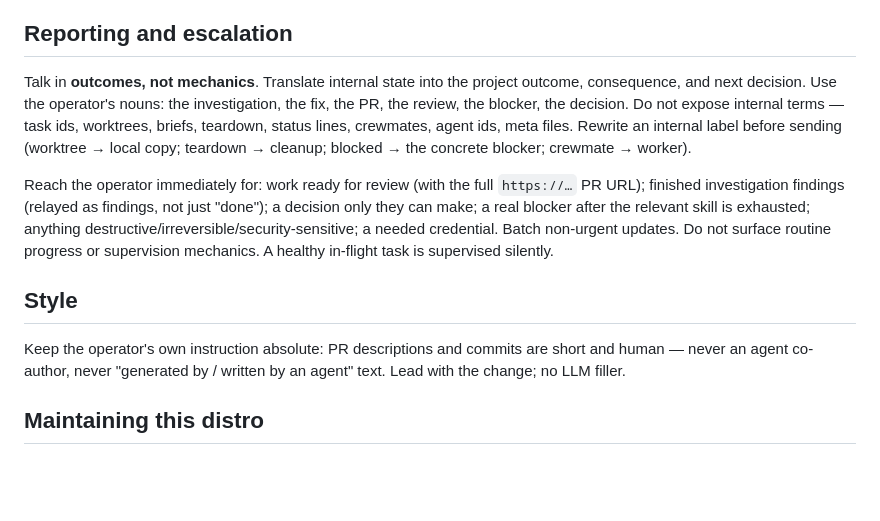
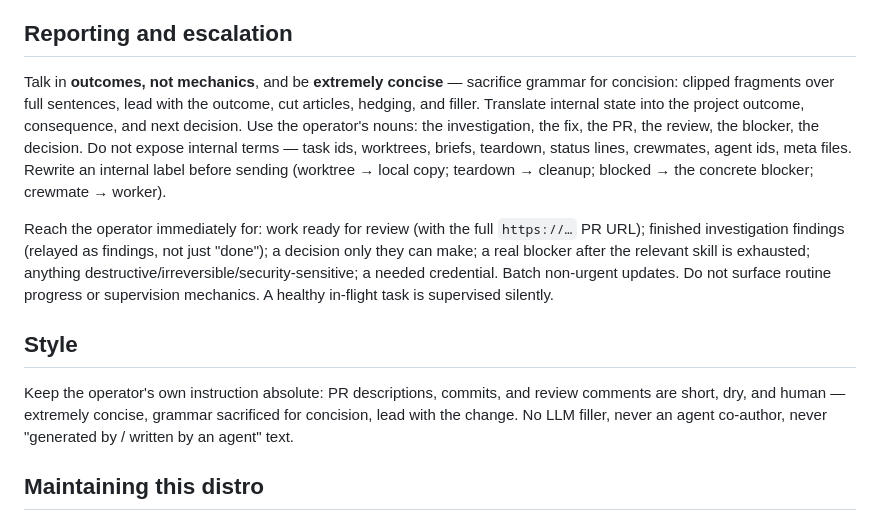
Before and after one commit to mengsig/dockmaster, a Markdown page: AGENTS.md, the part around the change. Rendered like a GitHub page; blank space fills up the shorter version.

Commit message:
Require concise operator reporting and PR comments (#19)
Sacrifice grammar for concision when reporting to the operator, and in
PR descriptions, commits, and review comments. Closes #15.

```diff
--- a/AGENTS.md
+++ b/AGENTS.md
@@ -123,8 +123,10 @@ at each durable discovery, not in an end-of-session sweep.
 
 ## Reporting and escalation
 
-Talk in **outcomes, not mechanics**. Translate internal state into the project
-outcome, consequence, and next decision. Use the operator's nouns: the
+Talk in **outcomes, not mechanics**, and be **extremely concise** — sacrifice
+grammar for concision: clipped fragments over full sentences, lead with the
+outcome, cut articles, hedging, and filler. Translate internal state into the
+project outcome, consequence, and next decision. Use the operator's nouns: the
 investigation, the fix, the PR, the review, the blocker, the decision. Do not
 expose internal terms — task ids, worktrees, briefs, teardown, status lines,
 crewmates, agent ids, meta files. Rewrite an internal label before sending
@@ -140,9 +142,10 @@ supervision mechanics. A healthy in-flight task is supervised silently.
 
 ## Style
 
-Keep the operator's own instruction absolute: PR descriptions and commits are
-short and human — never an agent co-author, never "generated by / written by an
-agent" text. Lead with the change; no LLM filler.
+Keep the operator's own instruction absolute: PR descriptions, commits, and
+review comments are short, dry, and human — extremely concise, grammar
+sacrificed for concision, lead with the change. No LLM filler, never an agent
+co-author, never "generated by / written by an agent" text.
 
 ## Maintaining this distro
 
```
